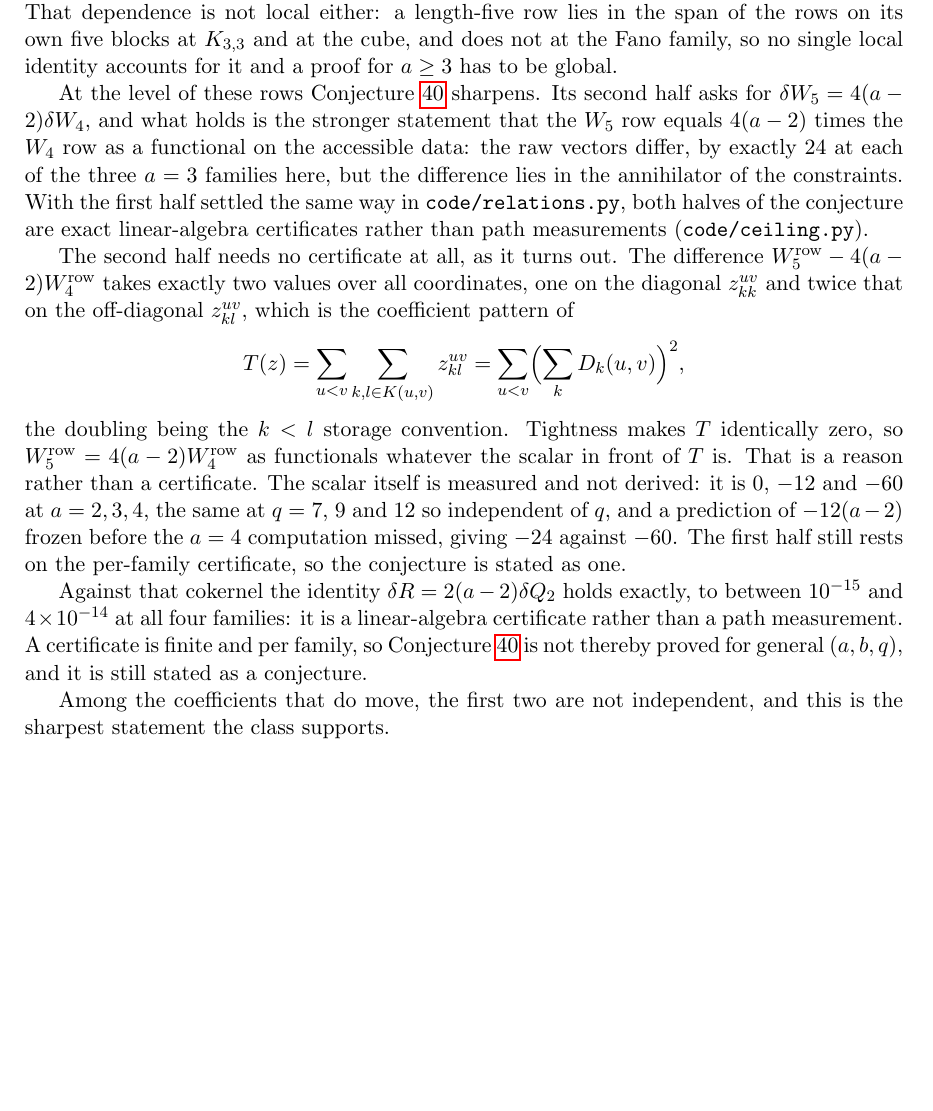
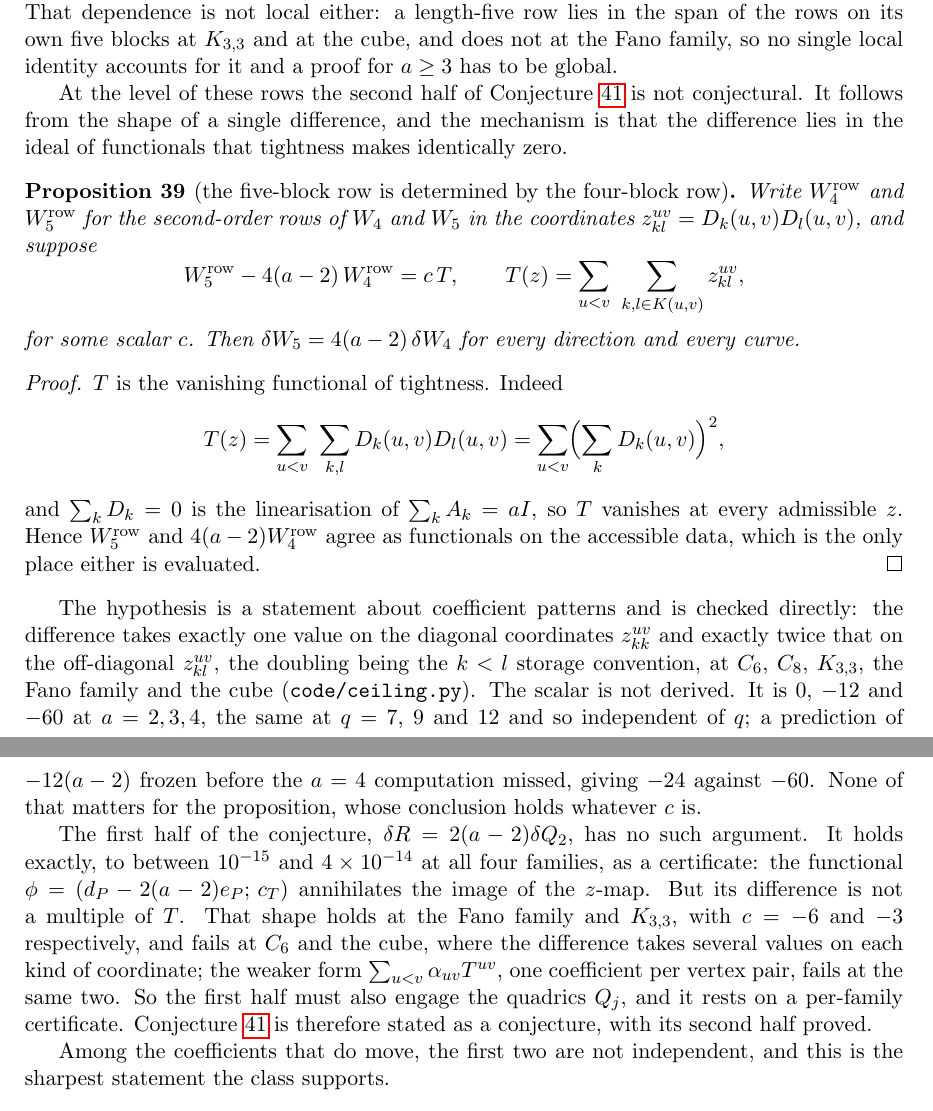
Before and after one commit to ElVec1o/rama-notes, a LaTeX paper (paper2b_note/note.tex): part of page 34 of 75 before the commit and two parts of pages 34 and 35 of 75 after it, the two joined at a grey line, cut so that both start at the same text, the shorter picture padded with empty space. Compiled offline with pdfLaTeX.

Commit message:
Paper 2b final: (I2) stated and proved via the vanishing functional of tightness
The second half of the lockstep conjecture is no longer conjectural. Written as a
proposition with its proof: if the difference of the five- and four-block rows is
a multiple of T(z) = sum_{u<v} sum_{k,l} z_{kl}, then since that equals
sum_{u<v} (sum_k D_k(u,v))^2 and tightness gives sum_k D_k = 0, the functional
vanishes identically and the two rows agree wherever either is evaluated. The
conclusion holds whatever the scalar is, which matters because the scalar is
measured and not derived, and a frozen prediction for it missed at a = 4.

The hypothesis is a coefficient pattern, checked directly at five families: one
value on the diagonal coordinates and exactly twice it off them.

The first half is stated as resting on a per-family certificate, with the reason
recorded: its difference is a multiple of T at Fano and K_{3,3} only, and fails
that shape at C_6 and the cube, so it must also engage the quadrics.

```diff
--- a/paper2b_note/note.tex
+++ b/paper2b_note/note.tex
@@ -2023,32 +2023,46 @@ here. That dependence is not local either: a length-five row lies in the span of
 five blocks at $K_{3,3}$ and at the cube, and does not at the Fano family, so no single local identity
 accounts for it and a proof for $a\ge3$ has to be global.
 
-At the level of these rows Conjecture~\ref{conj:lockstep} sharpens. Its second half asks for
-$\delta W_5=4(a-2)\delta W_4$, and what holds is the stronger statement that the $W_5$ row equals
-$4(a-2)$ times the $W_4$ row as a functional on the accessible data: the raw vectors differ, by
-exactly $24$ at each of the three $a=3$ families here, but the difference lies in the annihilator of
-the constraints. With the first half settled the same way in \texttt{code/relations.py}, both halves
-of the conjecture are exact linear-algebra certificates rather than path measurements
-(\texttt{code/ceiling.py}).
-
-The second half needs no certificate at all, as it turns out. The difference
-$W_5^{\mathrm{row}}-4(a-2)W_4^{\mathrm{row}}$ takes exactly two values over all coordinates, one on
-the diagonal $z^{uv}_{kk}$ and twice that on the off-diagonal $z^{uv}_{kl}$, which is the coefficient
-pattern of
-\[
-T(z)=\sum_{u<v}\sum_{k,l\in K(u,v)}z^{uv}_{kl}=\sum_{u<v}\Bigl(\sum_kD_k(u,v)\Bigr)^2 ,
-\]
-the doubling being the $k<l$ storage convention. Tightness makes $T$ identically zero, so
-$W_5^{\mathrm{row}}=4(a-2)W_4^{\mathrm{row}}$ as functionals whatever the scalar in front of $T$ is.
-That is a reason rather than a certificate. The scalar itself is measured and not derived: it is $0$,
-$-12$ and $-60$ at $a=2,3,4$, the same at $q=7$, $9$ and $12$ so independent of $q$, and a prediction
-of $-12(a-2)$ frozen before the $a=4$ computation missed, giving $-24$ against $-60$. The first half
-still rests on the per-family certificate, so the conjecture is stated as one.
-
-Against that cokernel the identity $\delta R=2(a-2)\delta Q_2$ holds exactly, to between
-$10^{-15}$ and $4\times10^{-14}$ at all four families: it is a linear-algebra certificate rather than a
-path measurement. A certificate is finite and per family, so Conjecture~\ref{conj:lockstep} is not
-thereby proved for general $(a,b,q)$, and it is still stated as a conjecture.
+At the level of these rows the second half of Conjecture~\ref{conj:lockstep} is not conjectural. It
+follows from the shape of a single difference, and the mechanism is that the difference lies in the
+ideal of functionals that tightness makes identically zero.
+
+\begin{proposition}[the five-block row is determined by the four-block row]\label{prop:I2}
+Write $W_4^{\mathrm{row}}$ and $W_5^{\mathrm{row}}$ for the second-order rows of $W_4$ and $W_5$ in
+the coordinates $z^{uv}_{kl}=D_k(u,v)D_l(u,v)$, and suppose
+\[
+W_5^{\mathrm{row}}-4(a-2)\,W_4^{\mathrm{row}}=c\,T,\qquad
+T(z)=\sum_{u<v}\ \sum_{k,l\in K(u,v)}z^{uv}_{kl},
+\]
+for some scalar $c$. Then $\delta W_5=4(a-2)\,\delta W_4$ for every direction and every curve.
+\end{proposition}
+
+\begin{proof}
+$T$ is the vanishing functional of tightness. Indeed
+\[
+T(z)=\sum_{u<v}\ \sum_{k,l}D_k(u,v)D_l(u,v)=\sum_{u<v}\Bigl(\sum_kD_k(u,v)\Bigr)^2,
+\]
+and $\sum_kD_k=0$ is the linearisation of $\sum_kA_k=aI$, so $T$ vanishes at every admissible $z$.
+Hence $W_5^{\mathrm{row}}$ and $4(a-2)W_4^{\mathrm{row}}$ agree as functionals on the accessible data,
+which is the only place either is evaluated.
+\end{proof}
+
+The hypothesis is a statement about coefficient patterns and is checked directly: the difference takes
+exactly one value on the diagonal coordinates $z^{uv}_{kk}$ and exactly twice that on the off-diagonal
+$z^{uv}_{kl}$, the doubling being the $k<l$ storage convention, at $C_6$, $C_8$, $K_{3,3}$, the Fano
+family and the cube (\texttt{code/ceiling.py}). The scalar is not derived. It is $0$, $-12$ and $-60$
+at $a=2,3,4$, the same at $q=7$, $9$ and $12$ and so independent of $q$; a prediction of $-12(a-2)$
+frozen before the $a=4$ computation missed, giving $-24$ against $-60$. None of that matters for the
+proposition, whose conclusion holds whatever $c$ is.
+
+The first half of the conjecture, $\delta R=2(a-2)\delta Q_2$, has no such argument. It holds exactly,
+to between $10^{-15}$ and $4\times10^{-14}$ at all four families, as a certificate: the functional
+$\phi=(d_P-2(a-2)e_P;\,c_T)$ annihilates the image of the $z$-map. But its difference is not a
+multiple of $T$. That shape holds at the Fano family and $K_{3,3}$, with $c=-6$ and $-3$ respectively,
+and fails at $C_6$ and the cube, where the difference takes several values on each kind of coordinate;
+the weaker form $\sum_{u<v}\alpha_{uv}T^{uv}$, one coefficient per vertex pair, fails at the same two.
+So the first half must also engage the quadrics $Q_j$, and it rests on a per-family certificate.
+Conjecture~\ref{conj:lockstep} is therefore stated as a conjecture, with its second half proved.
 
 Among the coefficients that do move, the first two are not independent, and this is the sharpest
 statement the class supports.
```
Also changed, not shown: paper2b_note/note.pdf.
